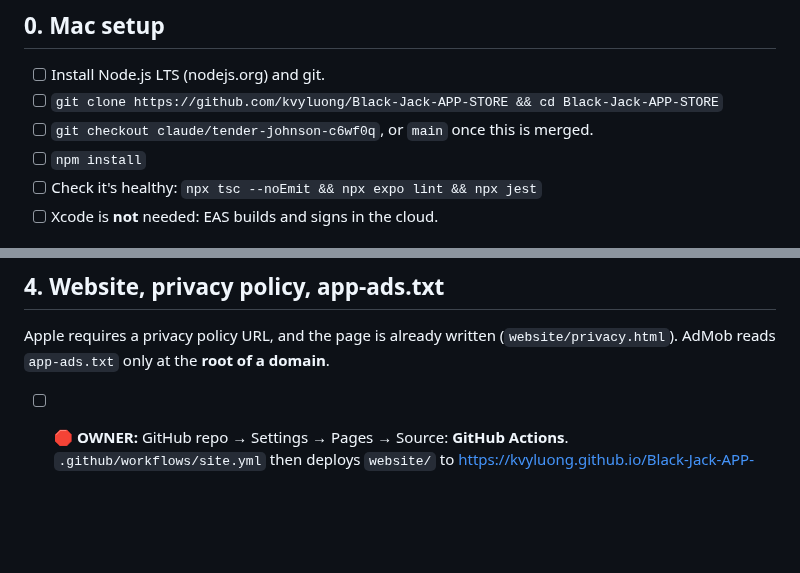
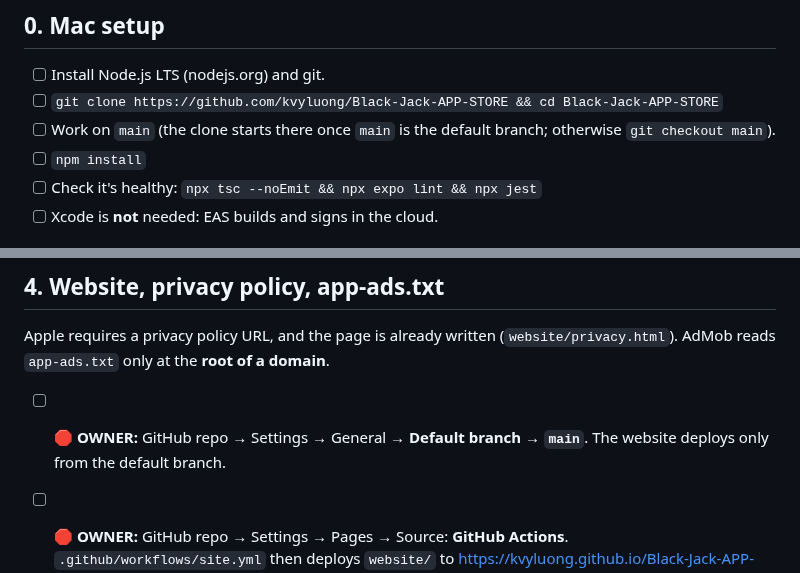
Before and after one commit to kvyluong/Black-Jack-APP-STORE, a Markdown page: docs/APP_STORE_LAUNCH.md, 2 parts joined by grey strips. Drawn GitHub-style; blank space fills up the shorter version.

Commit message:
Runbook: work on main; set main as the default branch
Co-Authored-By: Claude Opus 5.5 <noreply@anthropic.com>
Claude-Session: https://claude.ai/code/session_014MUGbLPTyHzosXHznWQmQ3

```diff
--- a/docs/APP_STORE_LAUNCH.md
+++ b/docs/APP_STORE_LAUNCH.md
@@ -17,7 +17,7 @@ Tick boxes as you go and commit this file, so the next session knows where thing
 ## 0. Mac setup
 - [ ] Install Node.js LTS (nodejs.org) and git.
 - [ ] `git clone https://github.com/kvyluong/Black-Jack-APP-STORE && cd Black-Jack-APP-STORE`
-- [ ] `git checkout claude/tender-johnson-c6wf0q`, or `main` once this is merged.
+- [ ] Work on `main` (the clone starts there once `main` is the default branch; otherwise `git checkout main`).
 - [ ] `npm install`
 - [ ] Check it's healthy: `npx tsc --noEmit && npx expo lint && npx jest`
 - [ ] Xcode is **not** needed: EAS builds and signs in the cloud.
@@ -55,6 +55,7 @@ Tick boxes as you go and commit this file, so the next session knows where thing
 ## 4. Website, privacy policy, app-ads.txt
 Apple requires a privacy policy URL, and the page is already written (`website/privacy.html`). AdMob reads `app-ads.txt` only at the **root of a domain**.
 
+- [ ] **🛑 OWNER:** GitHub repo → Settings → General → **Default branch → `main`**. The website deploys only from the default branch.
 - [ ] **🛑 OWNER:** GitHub repo → Settings → Pages → Source: **GitHub Actions**. `.github/workflows/site.yml` then deploys `website/` to https://kvyluong.github.io/Black-Jack-APP-STORE/
 - [ ] Privacy policy URL for App Store Connect: https://kvyluong.github.io/Black-Jack-APP-STORE/privacy.html
 - [ ] Root domain for `app-ads.txt`. The owner picks one option:
```
